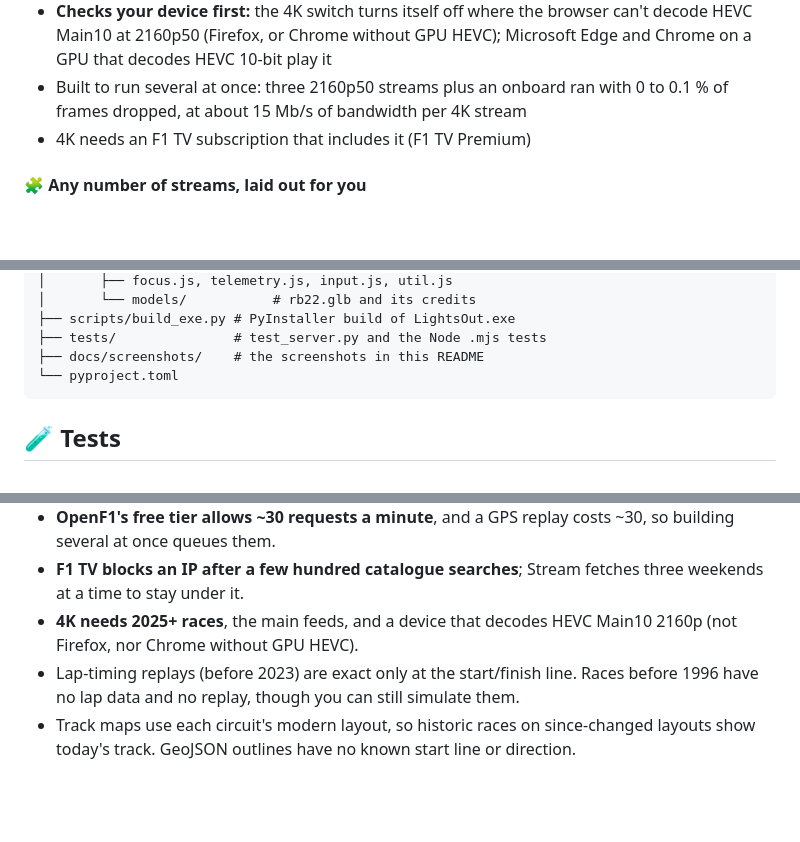
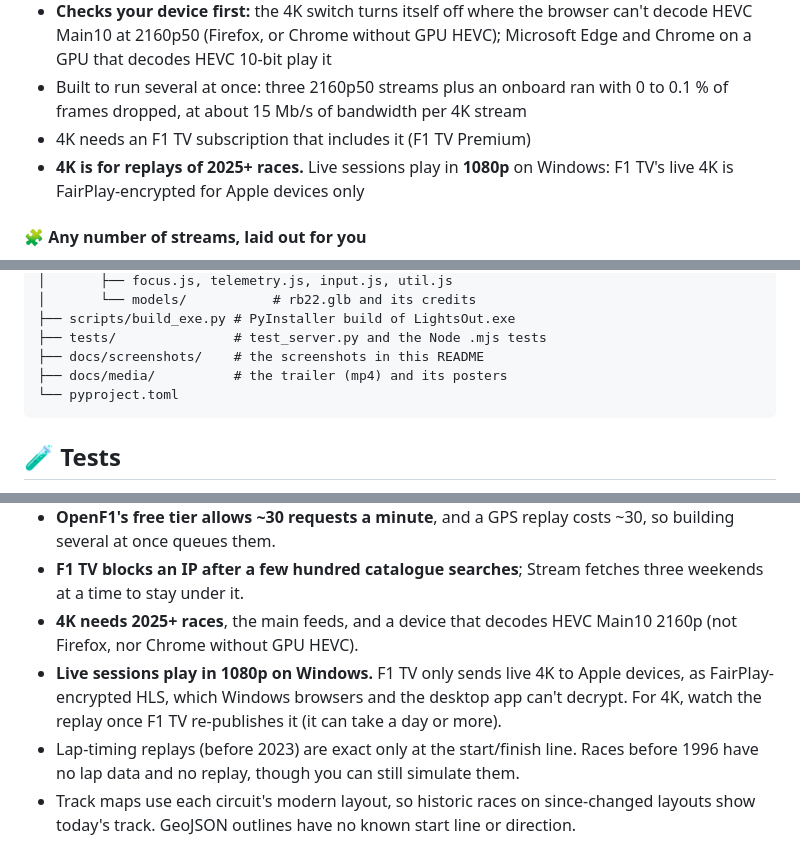
Before and after one commit to adityavar95/lights-out, a Markdown page: README.md, 3 parts joined by grey strips. Drawn GitHub-style; folded sections open; blank space fills up the shorter version.

````diff
--- a/README.md
+++ b/README.md
@@ -224,6 +236,7 @@ With your own F1 TV subscription, **Stream** turns into a TV-app browse page for
 - **Checks your device first:** the 4K switch turns itself off where the browser can't decode HEVC Main10 at 2160p50 (Firefox, or Chrome without GPU HEVC); Microsoft Edge and Chrome on a GPU that decodes HEVC 10-bit play it
 - Built to run several at once: three 2160p50 streams plus an onboard ran with 0 to 0.1 % of frames dropped, at about 15 Mb/s of bandwidth per 4K stream
 - 4K needs an F1 TV subscription that includes it (F1 TV Premium)
+- **4K is for replays of 2025+ races.** Live sessions play in **1080p** on Windows: F1 TV's live 4K is FairPlay-encrypted for Apple devices only
 
 #### 🧩 Any number of streams, laid out for you
 
@@ -503,6 +516,7 @@ F1/
 ├── scripts/build_exe.py # PyInstaller build of LightsOut.exe
 ├── tests/               # test_server.py and the Node .mjs tests
 ├── docs/screenshots/    # the screenshots in this README
+├── docs/media/          # the trailer (mp4) and its posters
 └── pyproject.toml
 ```
 
@@ -573,6 +587,7 @@ Please respect each source's own terms and rate limits; Lights Out caches what i
 - **OpenF1's free tier allows ~30 requests a minute**, and a GPS replay costs ~30, so building several at once queues them.
 - **F1 TV blocks an IP after a few hundred catalogue searches**; Stream fetches three weekends at a time to stay under it.
 - **4K needs 2025+ races**, the main feeds, and a device that decodes HEVC Main10 2160p (not Firefox, nor Chrome without GPU HEVC).
+- **Live sessions play in 1080p on Windows.** F1 TV only sends live 4K to Apple devices, as FairPlay-encrypted HLS, which Windows browsers and the desktop app can't decrypt. For 4K, watch the replay once F1 TV re-publishes it (it can take a day or more).
 - Lap-timing replays (before 2023) are exact only at the start/finish line. Races before 1996 have no lap data and no replay, though you can still simulate them.
 - Track maps use each circuit's modern layout, so historic races on since-changed layouts show today's track. GeoJSON outlines have no known start line or direction.
 - livef1 can't build some seasons (2010 fails inside livef1); the rest of the app still works for those years.
````
Also changed, not shown: other parts of README.md (+16 -2 lines), docs/media/lights-out-trailer-play.jpg (added), docs/media/lights-out-trailer.jpg (added), 2 other files.
